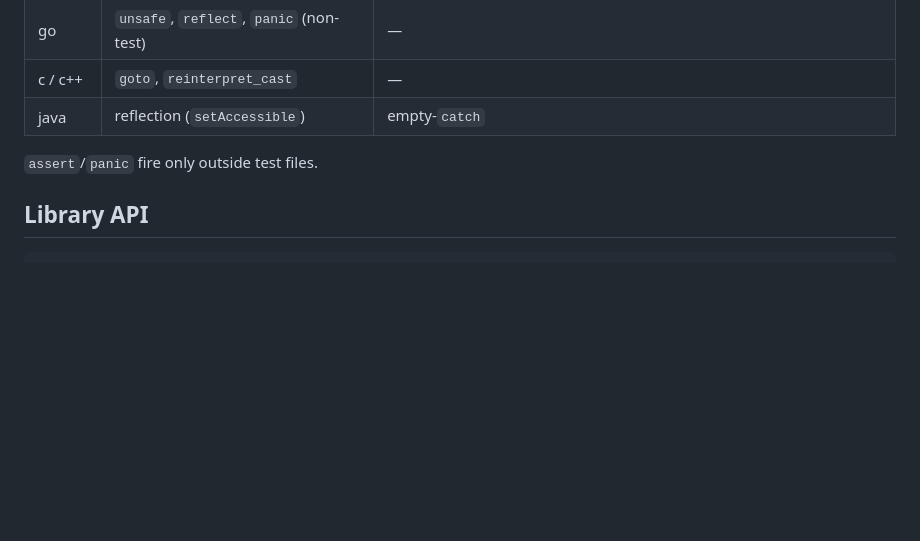
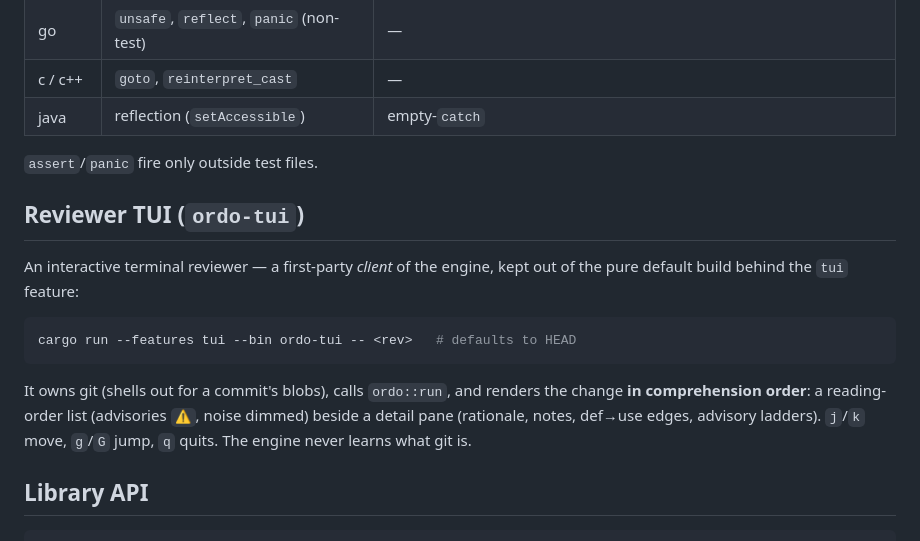
Before and after one commit to FoamScience/ordo, a Markdown page: README.md, the part around the change. GitHub-like rendering; blank space fills up the shorter version.

Commit message:
docs(tui): README + tasks for ordo-tui

````diff
--- a/README.md
+++ b/README.md
@@ -106,6 +106,20 @@ concretely wrong. Current catalog:
 
 `assert`/`panic` fire only outside test files.
 
+## Reviewer TUI (`ordo-tui`)
+
+An interactive terminal reviewer — a first-party *client* of the engine, kept
+out of the pure default build behind the `tui` feature:
+
+```sh
+cargo run --features tui --bin ordo-tui -- <rev>   # defaults to HEAD
+```
+
+It owns git (shells out for a commit's blobs), calls `ordo::run`, and renders the
+change **in comprehension order**: a reading-order list (advisories `⚠`, noise
+dimmed) beside a detail pane (rationale, notes, def→use edges, advisory ladders).
+`j`/`k` move, `g`/`G` jump, `q` quits. The engine never learns what git is.
+
 ## Library API
 
 ```js
````
Also changed, not shown: TASKS.md (+7 -1 lines).
